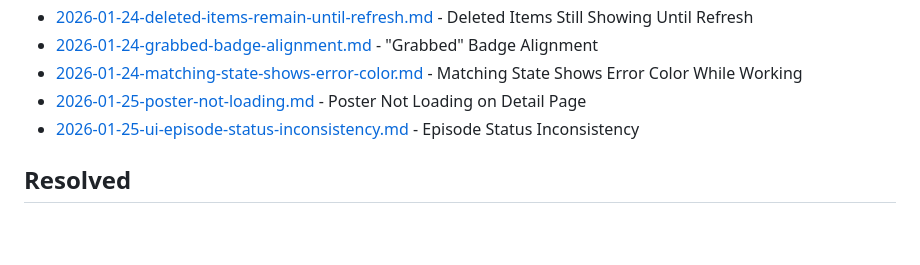
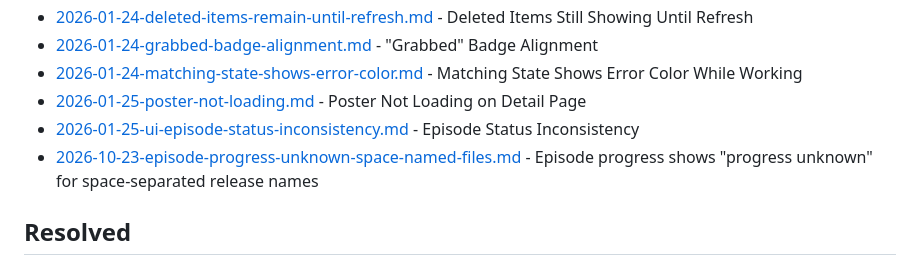
Before and after one commit to AdeptOfficial/status-tracker, a Markdown page: bugs/README.md, the part around the change. Drawn GitHub-style; blank space fills up the shorter version.

Commit message:
Bug: episode progress unknown for space-separated release names

```diff
--- a/bugs/README.md
+++ b/bugs/README.md
@@ -15,6 +15,7 @@ Generated by `tools/tracker-index.py`, never hand-edited; one new `YYYY-MM-DD-sl
 - [2026-01-24-matching-state-shows-error-color.md](2026-01-24-matching-state-shows-error-color.md) - Matching State Shows Error Color While Working
 - [2026-01-25-poster-not-loading.md](2026-01-25-poster-not-loading.md) - Poster Not Loading on Detail Page
 - [2026-01-25-ui-episode-status-inconsistency.md](2026-01-25-ui-episode-status-inconsistency.md) - Episode Status Inconsistency
+- [2026-10-23-episode-progress-unknown-space-named-files.md](2026-10-23-episode-progress-unknown-space-named-files.md) - Episode progress shows "progress unknown" for space-separated release names
 
 ## Resolved
 
```
Also changed, not shown: DIARY.md (+10 -0 lines), bugs/2026-10-23-episode-progress-unknown-space-named-files.md (added, +74 -0 lines).
